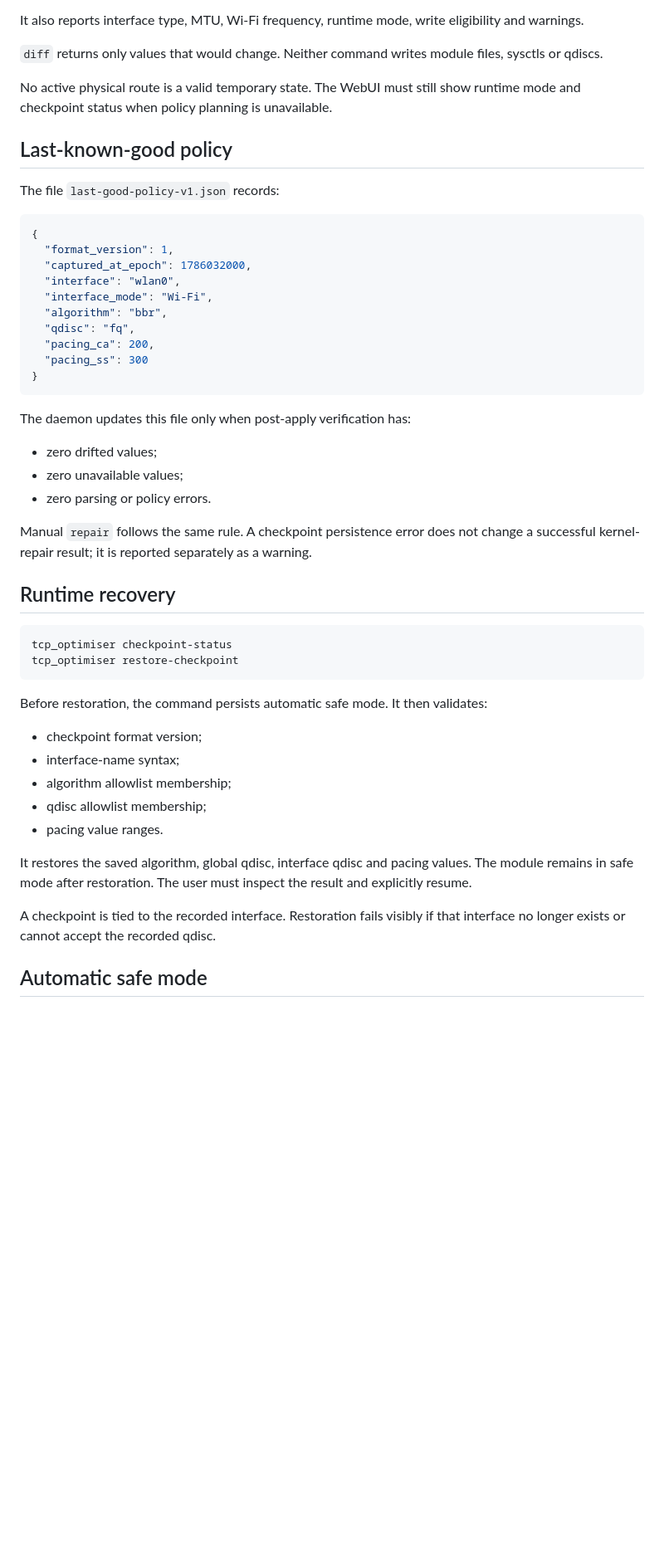
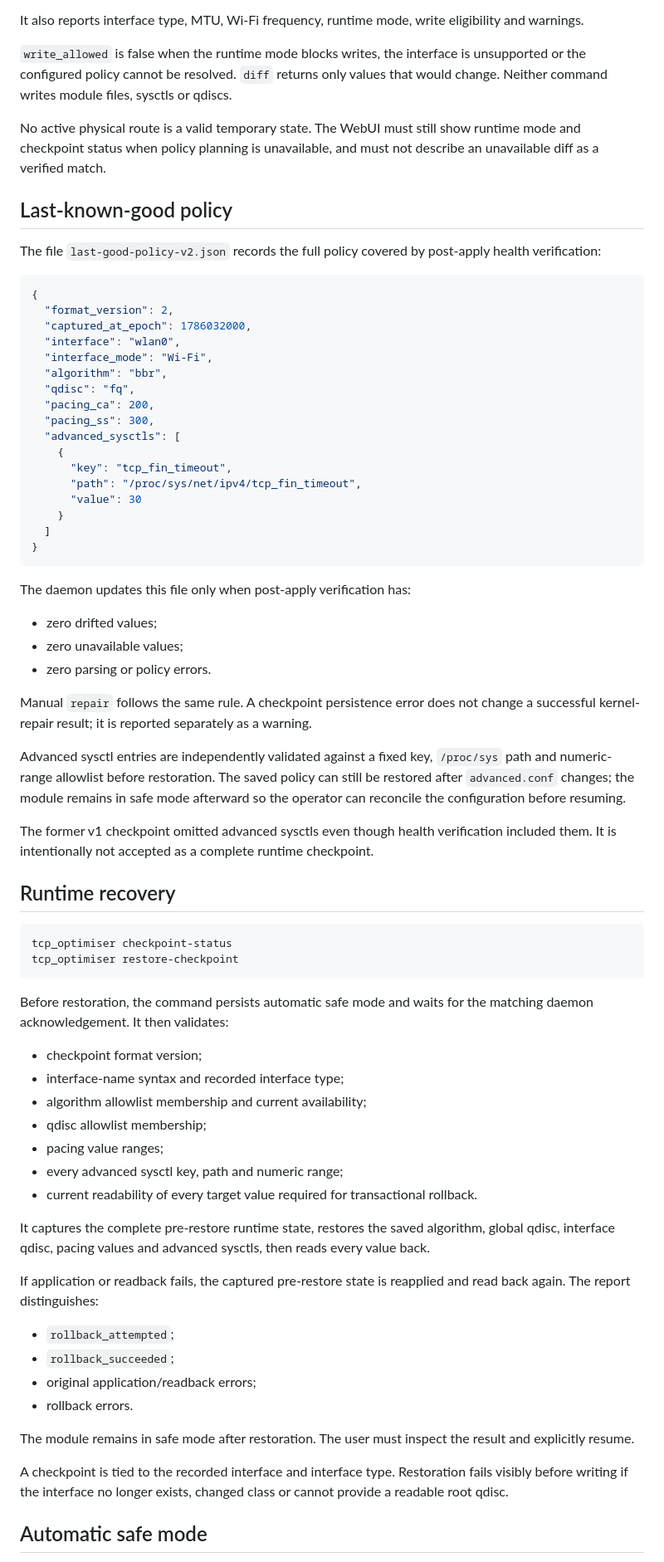
Before and after one commit to Zhanfg/TCP_Optimiser_RS, a Markdown page: docs/RUNTIME-CONTROL.md, the part around one of its changes. Shown at 83% size. Drawn GitHub-style; blank space fills up the shorter version.

Commit message:
docs: record reviewed runtime recovery protocol

````diff
--- a/docs/RUNTIME-CONTROL.md
+++ b/docs/RUNTIME-CONTROL.md
@@ -101,24 +126,31 @@ tcp_optimiser diff [--iface IFACE]
 
 It also reports interface type, MTU, Wi-Fi frequency, runtime mode, write eligibility and warnings.
 
-`diff` returns only values that would change. Neither command writes module files, sysctls or qdiscs.
+`write_allowed` is false when the runtime mode blocks writes, the interface is unsupported or the configured policy cannot be resolved. `diff` returns only values that would change. Neither command writes module files, sysctls or qdiscs.
 
-No active physical route is a valid temporary state. The WebUI must still show runtime mode and checkpoint status when policy planning is unavailable.
+No active physical route is a valid temporary state. The WebUI must still show runtime mode and checkpoint status when policy planning is unavailable, and must not describe an unavailable diff as a verified match.
 
 ## Last-known-good policy
 
-The file `last-good-policy-v1.json` records:
+The file `last-good-policy-v2.json` records the full policy covered by post-apply health verification:
 
 ```json
 {
-  "format_version": 1,
+  "format_version": 2,
   "captured_at_epoch": 1786032000,
   "interface": "wlan0",
   "interface_mode": "Wi-Fi",
   "algorithm": "bbr",
   "qdisc": "fq",
   "pacing_ca": 200,
-  "pacing_ss": 300
+  "pacing_ss": 300,
+  "advanced_sysctls": [
+    {
+      "key": "tcp_fin_timeout",
+      "path": "/proc/sys/net/ipv4/tcp_fin_timeout",
+      "value": 30
+    }
+  ]
 }
 ```
 
@@ -130,6 +162,10 @@ The daemon updates this file only when post-apply verification has:
 
 Manual `repair` follows the same rule. A checkpoint persistence error does not change a successful kernel-repair result; it is reported separately as a warning.
 
+Advanced sysctl entries are independently validated against a fixed key, `/proc/sys` path and numeric-range allowlist before restoration. The saved policy can still be restored after `advanced.conf` changes; the module remains in safe mode afterward so the operator can reconcile the configuration before resuming.
+
+The former v1 checkpoint omitted advanced sysctls even though health verification included them. It is intentionally not accepted as a complete runtime checkpoint.
+
 ## Runtime recovery
 
 ```text
@@ -137,17 +173,28 @@ tcp_optimiser checkpoint-status
 tcp_optimiser restore-checkpoint
 ```
 
-Before restoration, the command persists automatic safe mode. It then validates:
+Before restoration, the command persists automatic safe mode and waits for the matching daemon acknowledgement. It then validates:
 
 - checkpoint format version;
-- interface-name syntax;
-- algorithm allowlist membership;
+- interface-name syntax and recorded interface type;
+- algorithm allowlist membership and current availability;
 - qdisc allowlist membership;
-- pacing value ranges.
+- pacing value ranges;
+- every advanced sysctl key, path and numeric range;
+- current readability of every target value required for transactional rollback.
 
-It restores the saved algorithm, global qdisc, interface qdisc and pacing values. The module remains in safe mode after restoration. The user must inspect the result and explicitly resume.
+It captures the complete pre-restore runtime state, restores the saved algorithm, global qdisc, interface qdisc, pacing values and advanced sysctls, then reads every value back.
 
-A checkpoint is tied to the recorded interface. Restoration fails visibly if that interface no longer exists or cannot accept the recorded qdisc.
+If application or readback fails, the captured pre-restore state is reapplied and read back again. The report distinguishes:
+
+- `rollback_attempted`;
+- `rollback_succeeded`;
+- original application/readback errors;
+- rollback errors.
+
+The module remains in safe mode after restoration. The user must inspect the result and explicitly resume.
+
+A checkpoint is tied to the recorded interface and interface type. Restoration fails visibly before writing if the interface no longer exists, changed class or cannot provide a readable root qdisc.
 
 ## Automatic safe mode
 
````
Also changed, not shown: other parts of docs/RUNTIME-CONTROL.md (+48 -14 lines).
